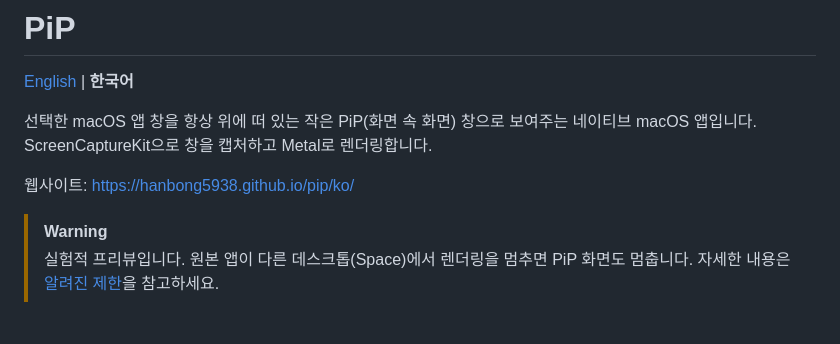
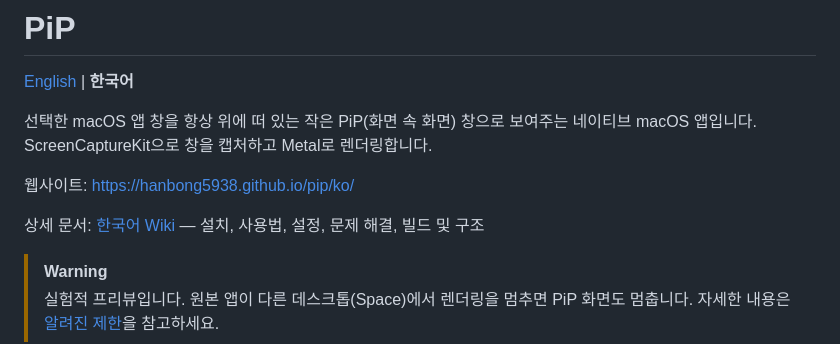
Before and after one commit to hanbong5938/pip, a Markdown page: README.ko.md, the part around the change. Rendered like a GitHub page; blank space fills up the shorter version.

```diff
--- a/README.ko.md
+++ b/README.ko.md
@@ -6,6 +6,8 @@
 ScreenCaptureKit으로 창을 캡처하고 Metal로 렌더링합니다.
 
 웹사이트: <https://hanbong5938.github.io/pip/ko/>
+
+상세 문서: [한국어 Wiki](https://github.com/hanbong5938/pip/wiki) — 설치, 사용법, 설정, 문제 해결, 빌드 및 구조
 
 > [!WARNING]
 > 실험적 프리뷰입니다. 원본 앱이 다른 데스크톱(Space)에서 렌더링을 멈추면 PiP 화면도 멈춥니다. 자세한 내용은 [알려진 제한](#알려진-제한)을 참고하세요.
```
Also changed, not shown: README.md (+2 -0 lines).
